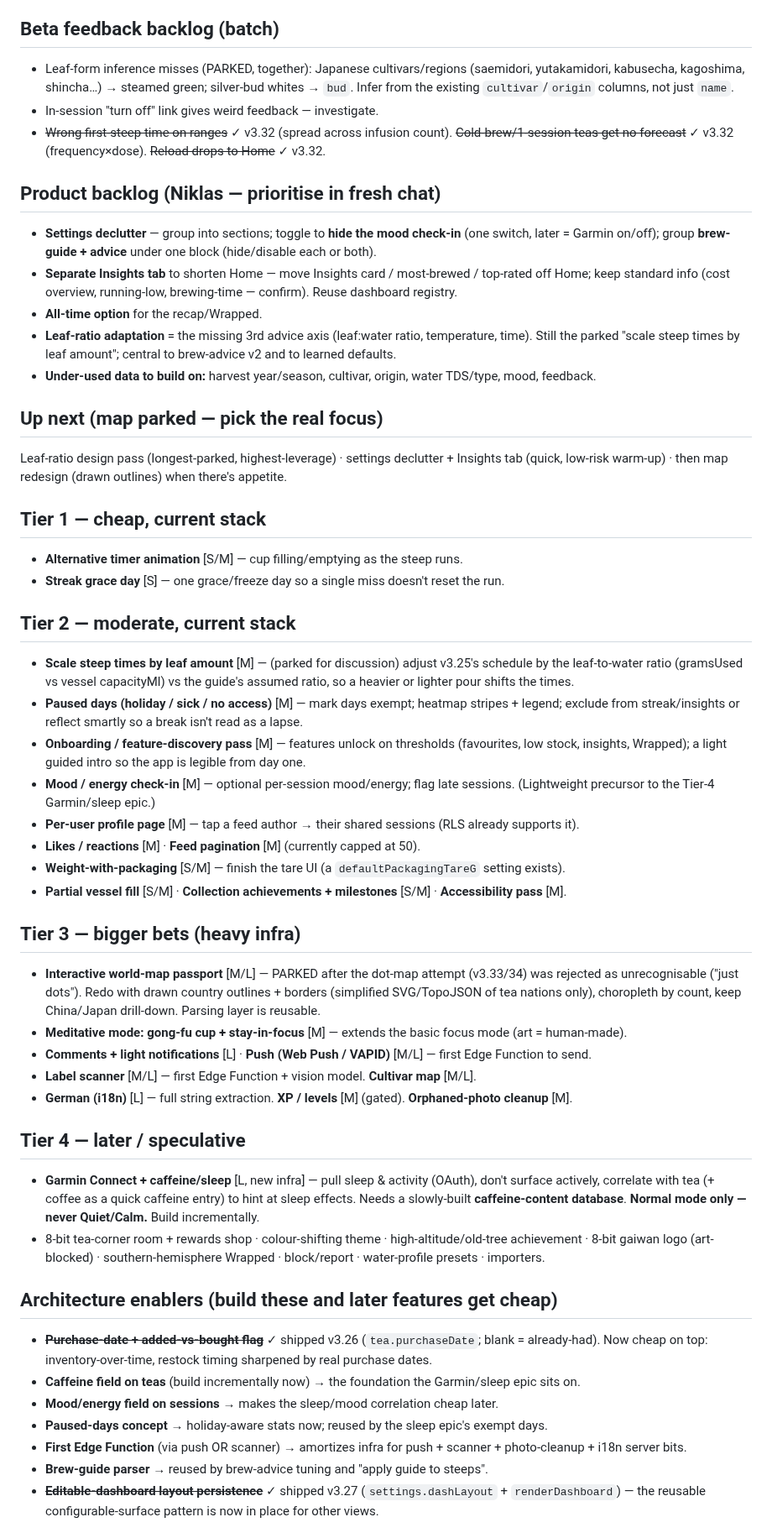
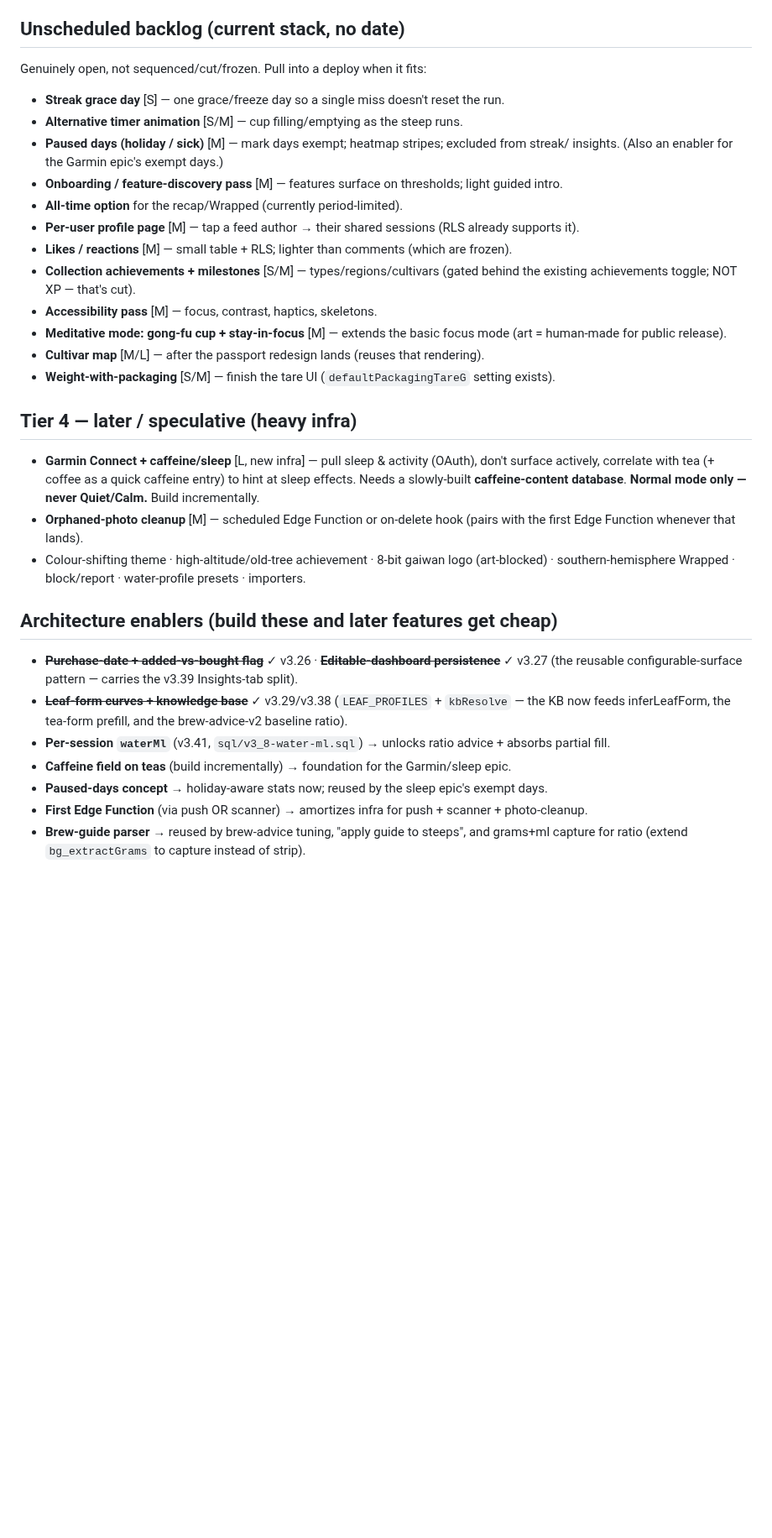
Before and after one commit to Tosinik/steep-tea-log, a Markdown page: ROADMAP-v3-next.md, the part around one of its changes. Shown at 84% size. GitHub-like rendering; blank space fills up the shorter version.

```diff
--- a/ROADMAP-v3-next.md
+++ b/ROADMAP-v3-next.md
@@ -82,71 +140,42 @@ opening anchor, so no history is fabricated and existing numbers carry over exac
 rework the three mutation sites to append events; backfill migration. No heavy infra. Parked until
 there's appetite — the v3.35 guard holds the line in the meantime.
 
-## Beta feedback backlog (batch)
-- Leaf-form inference misses (PARKED, together): Japanese cultivars/regions (saemidori, yutakamidori,
-  kabusecha, kagoshima, shincha…) → steamed green; silver-bud whites → `bud`. Infer from the existing
-  `cultivar`/`origin` columns, not just `name`.
-- In-session "turn off" link gives weird feedback — investigate.
-- ~~Wrong first-steep time on ranges~~ ✓ v3.32 (spread across infusion count). ~~Cold-brew/1-session
-  teas get no forecast~~ ✓ v3.32 (frequency×dose). ~~Reload drops to Home~~ ✓ v3.32.
+## Unscheduled backlog (current stack, no date)
+Genuinely open, not sequenced/cut/frozen. Pull into a deploy when it fits:
+- **Streak grace day** [S] — one grace/freeze day so a single miss doesn't reset the run.
+- **Alternative timer animation** [S/M] — cup filling/emptying as the steep runs.
+- **Paused days (holiday / sick)** [M] — mark days exempt; heatmap stripes; excluded from streak/
+  insights. (Also an enabler for the Garmin epic's exempt days.)
+- **Onboarding / feature-discovery pass** [M] — features surface on thresholds; light guided intro.
+- **All-time option** for the recap/Wrapped (currently period-limited).
+- **Per-user profile page** [M] — tap a feed author → their shared sessions (RLS already supports it).
+- **Likes / reactions** [M] — small table + RLS; lighter than comments (which are frozen).
+- **Collection achievements + milestones** [S/M] — types/regions/cultivars (gated behind the
+  existing achievements toggle; NOT XP — that's cut).
+- **Accessibility pass** [M] — focus, contrast, haptics, skeletons.
+- **Meditative mode: gong-fu cup + stay-in-focus** [M] — extends the basic focus mode (art =
+  human-made for public release).
+- **Cultivar map** [M/L] — after the passport redesign lands (reuses that rendering).
+- **Weight-with-packaging** [S/M] — finish the tare UI (`defaultPackagingTareG` setting exists).
 
-## Product backlog (Niklas — prioritise in fresh chat)
-- **Settings declutter** — group into sections; toggle to **hide the mood check-in** (one switch,
-  later = Garmin on/off); group **brew-guide + advice** under one block (hide/disable each or both).
-- **Separate Insights tab** to shorten Home — move Insights card / most-brewed / top-rated off Home;
-  keep standard info (cost overview, running-low, brewing-time — confirm). Reuse dashboard registry.
-- **All-time option** for the recap/Wrapped.
-- **Leaf-ratio adaptation** = the missing 3rd advice axis (leaf:water ratio, temperature, time). Still
-  the parked "scale steep times by leaf amount"; central to brew-advice v2 and to learned defaults.
-- **Under-used data to build on:** harvest year/season, cultivar, origin, water TDS/type, mood, feedback.
-
-## Up next (map parked — pick the real focus)
-Leaf-ratio design pass (longest-parked, highest-leverage) · settings declutter + Insights tab (quick,
-low-risk warm-up) · then map redesign (drawn outlines) when there's appetite.
-
-## Tier 1 — cheap, current stack
-- **Alternative timer animation** [S/M] — cup filling/emptying as the steep runs.
-- **Streak grace day** [S] — one grace/freeze day so a single miss doesn't reset the run.
-
-## Tier 2 — moderate, current stack
-- **Scale steep times by leaf amount** [M] — (parked for discussion) adjust v3.25's schedule by
-  the leaf-to-water ratio (gramsUsed vs vessel capacityMl) vs the guide's assumed ratio, so a
-  heavier or lighter pour shifts the times.
-- **Paused days (holiday / sick / no access)** [M] — mark days exempt; heatmap stripes + legend;
-  exclude from streak/insights or reflect smartly so a break isn't read as a lapse.
-- **Onboarding / feature-discovery pass** [M] — features unlock on thresholds (favourites, low
-  stock, insights, Wrapped); a light guided intro so the app is legible from day one.
-- **Mood / energy check-in** [M] — optional per-session mood/energy; flag late sessions. (Lightweight
-  precursor to the Tier-4 Garmin/sleep epic.)
-- **Per-user profile page** [M] — tap a feed author → their shared sessions (RLS already supports it).
-- **Likes / reactions** [M] · **Feed pagination** [M] (currently capped at 50).
-- **Weight-with-packaging** [S/M] — finish the tare UI (a `defaultPackagingTareG` setting exists).
-- **Partial vessel fill** [S/M] · **Collection achievements + milestones** [S/M] · **Accessibility pass** [M].
-
-## Tier 3 — bigger bets (heavy infra)
-- **Interactive world-map passport** [M/L] — PARKED after the dot-map attempt (v3.33/34) was rejected as
-  unrecognisable ("just dots"). Redo with drawn country outlines + borders (simplified SVG/TopoJSON of tea
-  nations only), choropleth by count, keep China/Japan drill-down. Parsing layer is reusable.
-- **Meditative mode: gong-fu cup + stay-in-focus** [M] — extends the basic focus mode (art = human-made).
-- **Comments + light notifications** [L] · **Push (Web Push / VAPID)** [M/L] — first Edge Function to send.
-- **Label scanner** [M/L] — first Edge Function + vision model. **Cultivar map** [M/L].
-- **German (i18n)** [L] — full string extraction. **XP / levels** [M] (gated). **Orphaned-photo cleanup** [M].
-
-## Tier 4 — later / speculative
+## Tier 4 — later / speculative (heavy infra)
 - **Garmin Connect + caffeine/sleep** [L, new infra] — pull sleep & activity (OAuth), don't surface
   actively, correlate with tea (+ coffee as a quick caffeine entry) to hint at sleep effects. Needs a
   slowly-built **caffeine-content database**. **Normal mode only — never Quiet/Calm.** Build incrementally.
-- 8-bit tea-corner room + rewards shop · colour-shifting theme · high-altitude/old-tree achievement
-  · 8-bit gaiwan logo (art-blocked) · southern-hemisphere Wrapped · block/report · water-profile
-  presets · importers.
+- **Orphaned-photo cleanup** [M] — scheduled Edge Function or on-delete hook (pairs with the first
+  Edge Function whenever that lands).
+- Colour-shifting theme · high-altitude/old-tree achievement · 8-bit gaiwan logo (art-blocked) ·
+  southern-hemisphere Wrapped · block/report · water-profile presets · importers.
 
 ## Architecture enablers (build these and later features get cheap)
-- ~~**Purchase-date + added-vs-bought flag**~~ ✓ shipped v3.26 (`tea.purchaseDate`; blank = already-had).
-  Now cheap on top: inventory-over-time, restock timing sharpened by real purchase dates.
-- **Caffeine field on teas** (build incrementally now) → the foundation the Garmin/sleep epic sits on.
-- **Mood/energy field on sessions** → makes the sleep/mood correlation cheap later.
+- ~~**Purchase-date + added-vs-bought flag**~~ ✓ v3.26 · ~~**Editable-dashboard persistence**~~ ✓ v3.27
+  (the reusable configurable-surface pattern — carries the v3.39 Insights-tab split).
+- ~~**Leaf-form curves + knowledge base**~~ ✓ v3.29/v3.38 (`LEAF_PROFILES` + `kbResolve` — the KB now
+  feeds inferLeafForm, the tea-form prefill, and the brew-advice-v2 baseline ratio).
+- **Per-session `waterMl`** (v3.41, `sql/v3_8-water-ml.sql`) → unlocks ratio advice + absorbs partial fill.
+- **Caffeine field on teas** (build incrementally) → foundation for the Garmin/sleep epic.
 - **Paused-days concept** → holiday-aware stats now; reused by the sleep epic's exempt days.
-- **First Edge Function** (via push OR scanner) → amortizes infra for push + scanner + photo-cleanup + i18n server bits.
-- **Brew-guide parser** → reused by brew-advice tuning and "apply guide to steeps".
-- ~~**Editable-dashboard layout persistence**~~ ✓ shipped v3.27 (`settings.dashLayout` + `renderDashboard`) — the reusable configurable-surface pattern is now in place for other views.
+- **First Edge Function** (via push OR scanner) → amortizes infra for push + scanner + photo-cleanup.
+- **Brew-guide parser** → reused by brew-advice tuning, "apply guide to steeps", and grams+ml capture
+  for ratio (extend `bg_extractGrams` to capture instead of strip).
 
```
Also changed, not shown: other parts of ROADMAP-v3-next.md (+86 -34 lines), SPEC-brew-advice-v2.md (added, +82 -0 lines).
